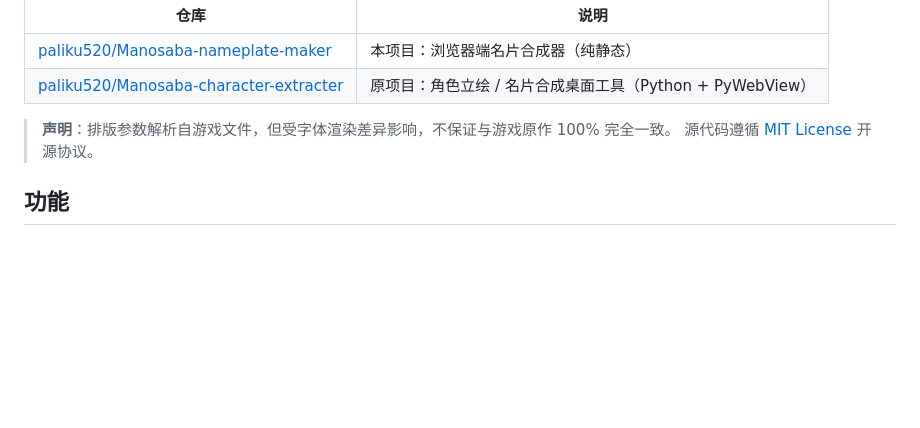
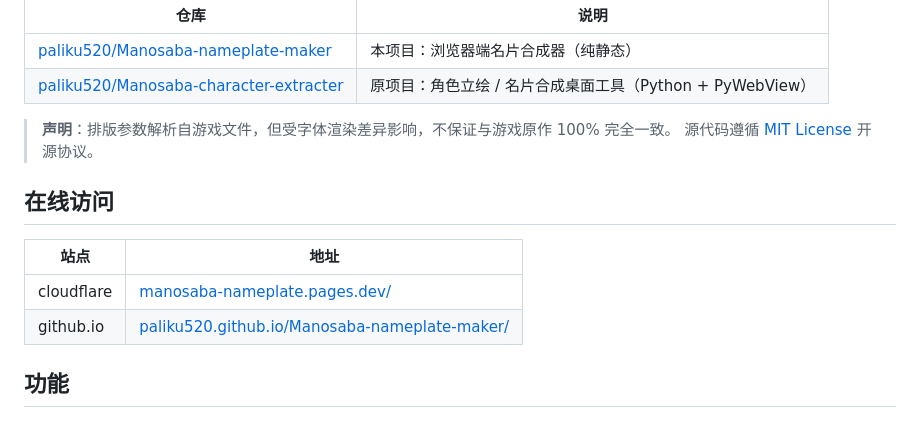
Before and after one commit to paliku520/Manosaba-nameplate-maker, a Markdown page: README.md, the part around the change. GitHub-like rendering; blank space fills up the shorter version.

```diff
--- a/README.md
+++ b/README.md
@@ -10,6 +10,12 @@
 
 > **声明**：排版参数解析自游戏文件，但受字体渲染差异影响，不保证与游戏原作 100% 完全一致。
 > 源代码遵循 [MIT License](./LICENSE) 开源协议。
+
+## 在线访问
+| 站点 | 地址 |
+| --- | --- |
+| cloudflare | [manosaba-nameplate.pages.dev/](https://manosaba-nameplate.pages.dev/) |
+| github.io | [paliku520.github.io/Manosaba-nameplate-maker/](https://paliku520.github.io/Manosaba-nameplate-maker/) |
 
 ## 功能
 
```
